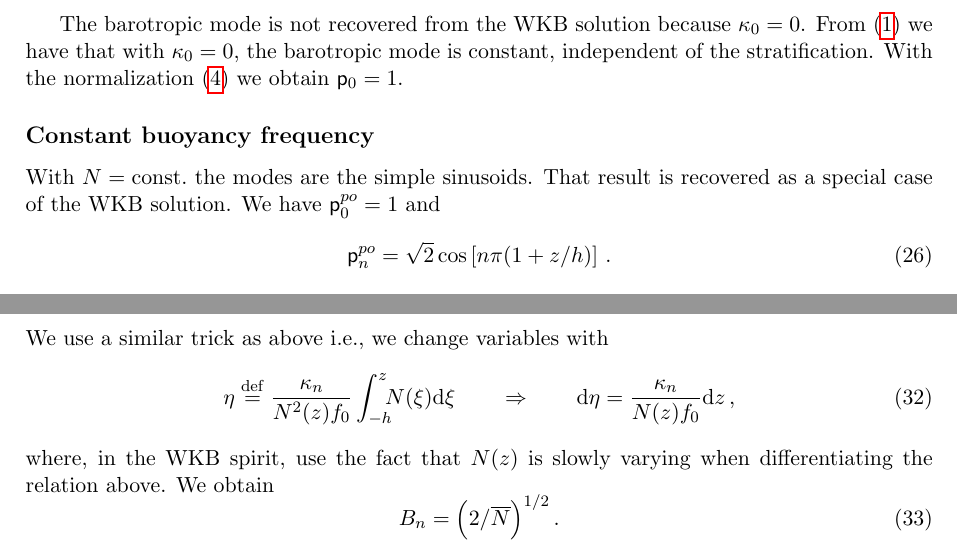
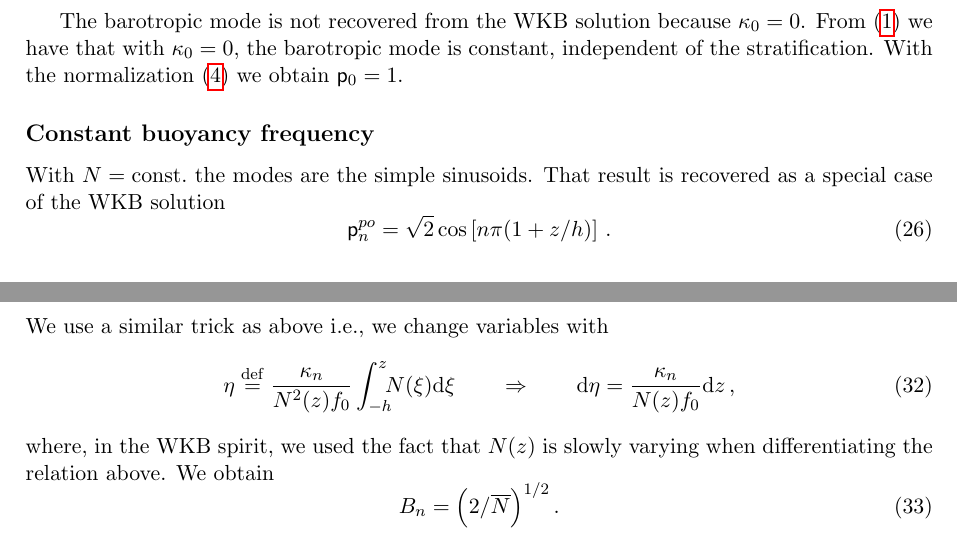
Before and after one commit to cesar-rocha/wkb_baroclinic_modes, a LaTeX document (standard_modes_wkb.tex): two parts of pages 3 and 4 of 4, joined at a grey line, cut so that both start at the same text. Compiled offline with pdfLaTeX.

Commit message:
fixed typos

```diff
--- a/standard_modes_wkb.tex
+++ b/standard_modes_wkb.tex
@@ -181,7 +181,7 @@ and
 The barotropic mode is not recovered from the WKB solution because $\kappa_0 = 0$. From \eqref{eigpb} we have that with $\kappa_0 = 0$, the barotropic mode is constant, independent of the stratification. With the normalization \eqref{normalization0} we obtain $\sp_0 = 1$.
 
 \subsection*{Constant buoyancy frequency}
-With $N = \text{const.}$  the modes are the simple sinusoids. That result is recovered as a special case of the WKB solution. We have $\sp_0^{po} = 1$ and
+With $N = \text{const.}$  the modes are the simple sinusoids. That result is recovered as a special case of the WKB solution
 \beq
 \sp_n^{po} = \sqrt{2} \cos\left[n \pi (1+z/h)\right]\per
 \eeq
@@ -215,7 +215,7 @@ We use a similar trick as above i.e., we change variables with
 \beq
 \eta \defn \frac{\kappa_n}{N^2(z) f_0}\int_{-h}^{z}\!\!\! N(\xi) \dd \xi  \qquad \Rightarrow \qquad \dd\eta = \frac{\kappa_n}{N(z) f_0} \dd z\com
 \eeq
-where, in the WKB spirit, use the fact that $N(z)$ is slowly varying when differentiating the relation above. We obtain
+where, in the WKB spirit, we used the fact that $N(z)$ is slowly varying when differentiating the relation above. We obtain
 \beq
 B_n = \Big(2/\Nb\Big)^{1/2}\per
 \eeq
```
Also changed, not shown: standard_modes_wkb.pdf.
